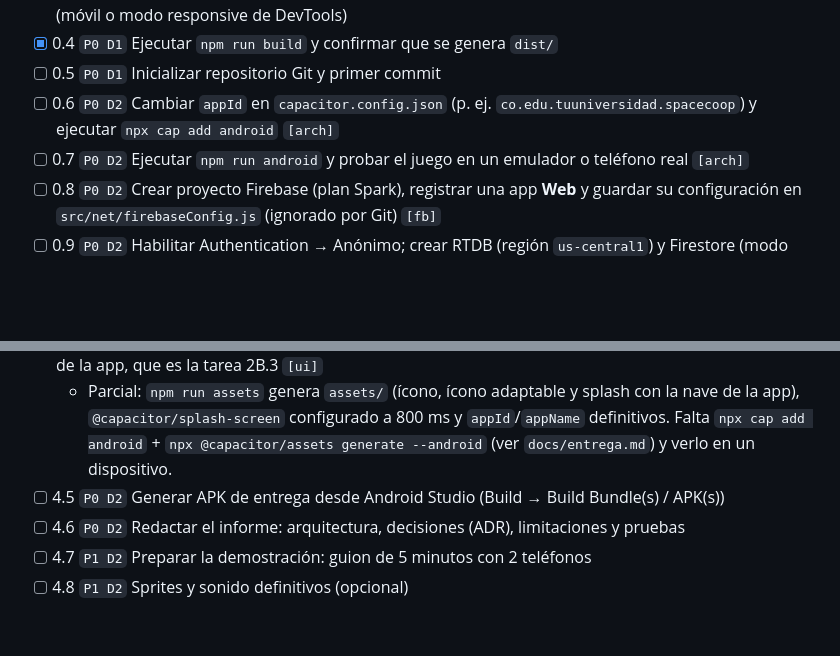
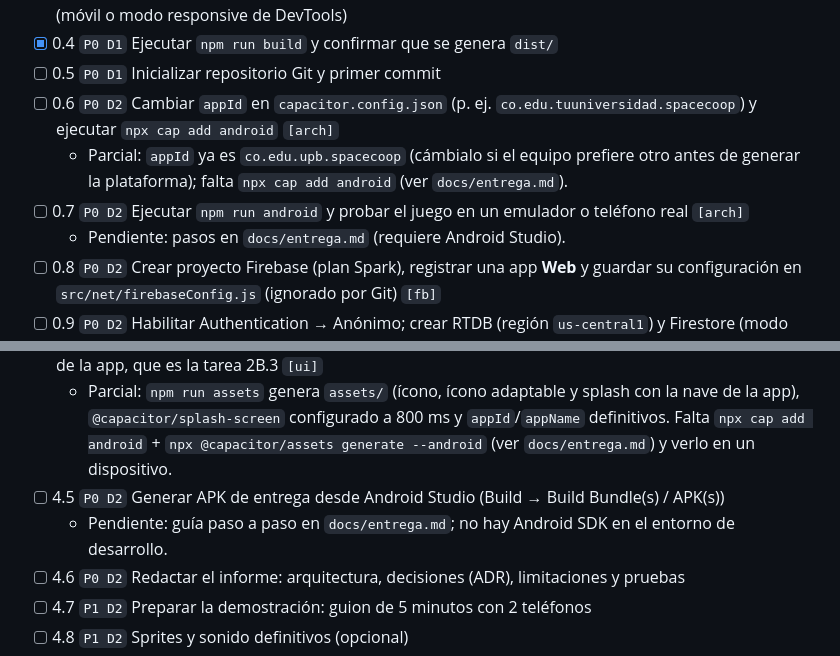
Before and after one commit to abyiis/spaceInvaders, a Markdown page: TASKS.md, 2 parts joined by grey strips. GitHub-like rendering; blank space fills up the shorter version.

```diff
--- a/TASKS.md
+++ b/TASKS.md
@@ -19,7 +19,9 @@ Estimación total orientativa: 7-8 semanas a media jornada (incluye la Fase 2B).
 - [x] 0.4 `P0 D1` Ejecutar `npm run build` y confirmar que se genera `dist/`
 - [ ] 0.5 `P0 D1` Inicializar repositorio Git y primer commit
 - [ ] 0.6 `P0 D2` Cambiar `appId` en `capacitor.config.json` (p. ej. `co.edu.tuuniversidad.spacecoop`) y ejecutar `npx cap add android` `[arch]`
+  - Parcial: `appId` ya es `co.edu.upb.spacecoop` (cámbialo si el equipo prefiere otro antes de generar la plataforma); falta `npx cap add android` (ver `docs/entrega.md`).
 - [ ] 0.7 `P0 D2` Ejecutar `npm run android` y probar el juego en un emulador o teléfono real `[arch]`
+  - Pendiente: pasos en `docs/entrega.md` (requiere Android Studio).
 - [ ] 0.8 `P0 D2` Crear proyecto Firebase (plan Spark), registrar una app **Web** y guardar su configuración en `src/net/firebaseConfig.js` (ignorado por Git) `[fb]`
 - [ ] 0.9 `P0 D2` Habilitar Authentication → Anónimo; crear RTDB (región `us-central1`) y Firestore (modo producción) `[fb]`
 - [ ] 0.10 `P1 D1` Desplegar reglas: `firebase deploy --only database,firestore` `[fb]`
@@ -105,6 +107,7 @@ Spec: `.spec/ui_screens.md`. Pueden hacerse en paralelo a las Fases 2 y 3 porque
 - [ ] 4.4 `P0 D2` Ícono y pantalla de arranque **nativa** (splash de Capacitor, de 1 s o menos); no es el splash de la app, que es la tarea 2B.3 `[ui]`
   - Parcial: `npm run assets` genera `assets/` (ícono, ícono adaptable y splash con la nave de la app), `@capacitor/splash-screen` configurado a 800 ms y `appId`/`appName` definitivos. Falta `npx cap add android` + `npx @capacitor/assets generate --android` (ver `docs/entrega.md`) y verlo en un dispositivo.
 - [ ] 4.5 `P0 D2` Generar APK de entrega desde Android Studio (Build → Build Bundle(s) / APK(s))
+  - Pendiente: guía paso a paso en `docs/entrega.md`; no hay Android SDK en el entorno de desarrollo.
 - [ ] 4.6 `P0 D2` Redactar el informe: arquitectura, decisiones (ADR), limitaciones y pruebas
 - [ ] 4.7 `P1 D2` Preparar la demostración: guion de 5 minutos con 2 teléfonos
 - [ ] 4.8 `P1 D2` Sprites y sonido definitivos (opcional)
```
Also changed, not shown: docs/entrega.md (added, +75 -0 lines).
